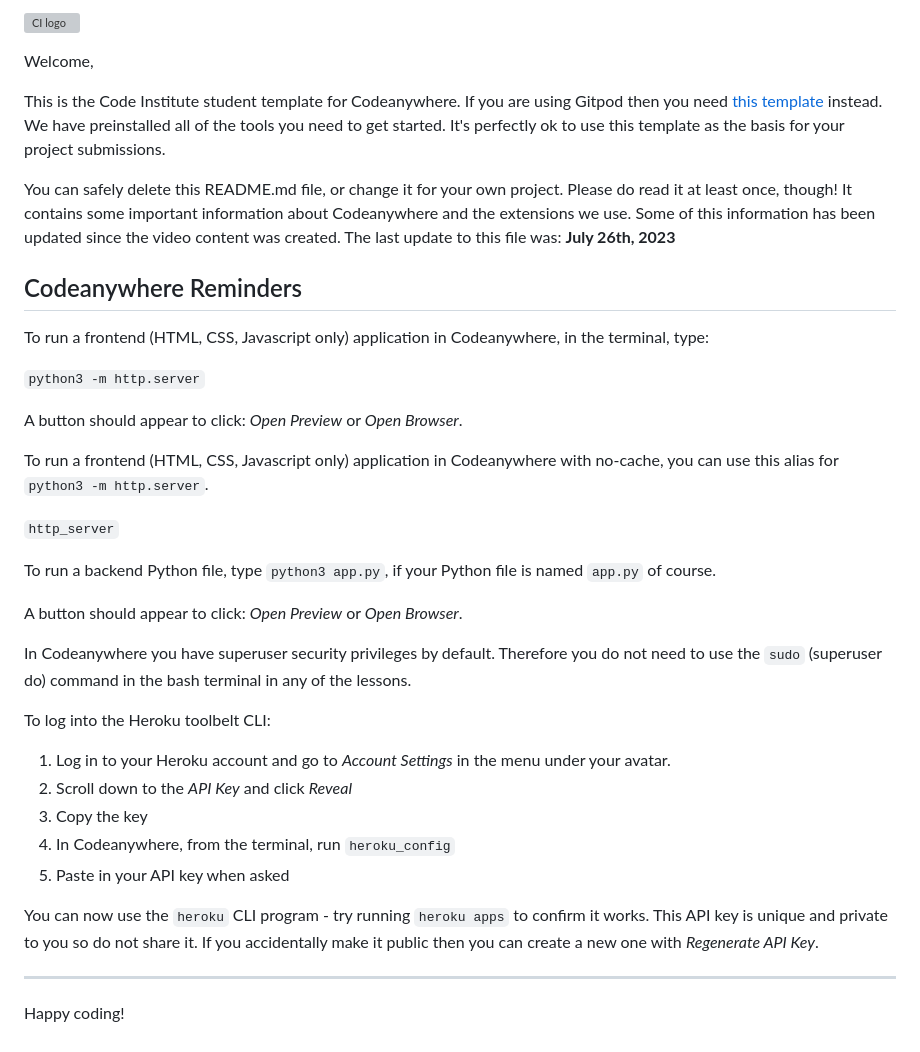
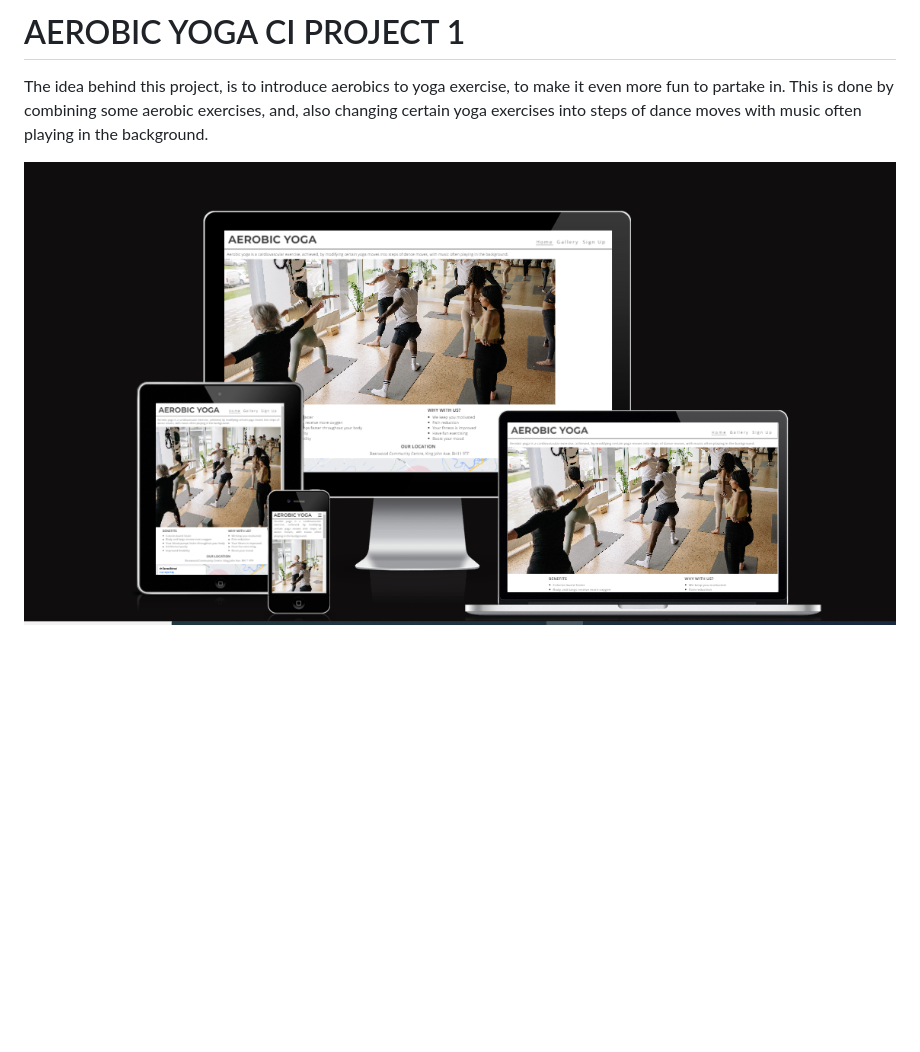
Before and after one commit to osaroo3/Aerobic_Yoga_CI_Project1, a Markdown page: README.md, the part around the change. Rendered like a GitHub page; pictures changed too: assets/readme-images/Am-I-Responsive.PNG (added); blank space fills up the shorter version; grey boxes are pictures that could not be loaded.

Commit message:
Create a readme images folder

```diff
--- a/README.md
+++ b/README.md
@@ -1,39 +1,5 @@
-![CI logo](https://codeinstitute.s3.amazonaws.com/fullstack/ci_logo_small.png)
+# AEROBIC YOGA CI PROJECT 1
 
-Welcome,
+The idea behind this project, is to introduce aerobics to yoga exercise, to make it even more fun to partake in. This is done by combining some aerobic exercises, and, also changing certain yoga exercises into steps of dance moves with music often playing in the background.
 
-This is the Code Institute student template for Codeanywhere. If you are using Gitpod then you need [this template](https://github.com/Code-Institute-Org/gitpod-full-template) instead.  We have preinstalled all of the tools you need to get started. It's perfectly ok to use this template as the basis for your project submissions.
-
-You can safely delete this README.md file, or change it for your own project. Please do read it at least once, though! It contains some important information about Codeanywhere and the extensions we use. Some of this information has been updated since the video content was created. The last update to this file was: **July 26th, 2023**
-
-## Codeanywhere Reminders
-
-To run a frontend (HTML, CSS, Javascript only) application in Codeanywhere, in the terminal, type:
-
-`python3 -m http.server`
-
-A button should appear to click: _Open Preview_ or _Open Browser_.
-
-To run a frontend (HTML, CSS, Javascript only) application in Codeanywhere with no-cache, you can use this alias for `python3 -m http.server`.
-
-`http_server`
-
-To run a backend Python file, type `python3 app.py`, if your Python file is named `app.py` of course.
-
-A button should appear to click: _Open Preview_ or _Open Browser_.
-
-In Codeanywhere you have superuser security privileges by default. Therefore you do not need to use the `sudo` (superuser do) command in the bash terminal in any of the lessons.
-
-To log into the Heroku toolbelt CLI:
-
-1. Log in to your Heroku account and go to _Account Settings_ in the menu under your avatar.
-2. Scroll down to the _API Key_ and click _Reveal_
-3. Copy the key
-4. In Codeanywhere, from the terminal, run `heroku_config`
-5. Paste in your API key when asked
-
-You can now use the `heroku` CLI program - try running `heroku apps` to confirm it works. This API key is unique and private to you so do not share it. If you accidentally make it public then you can create a new one with _Regenerate API Key_.
-
----
-
-Happy coding!
+![Am I Responsive Image](assets/readme-images/Am-I-Responsive.PNG)
```
